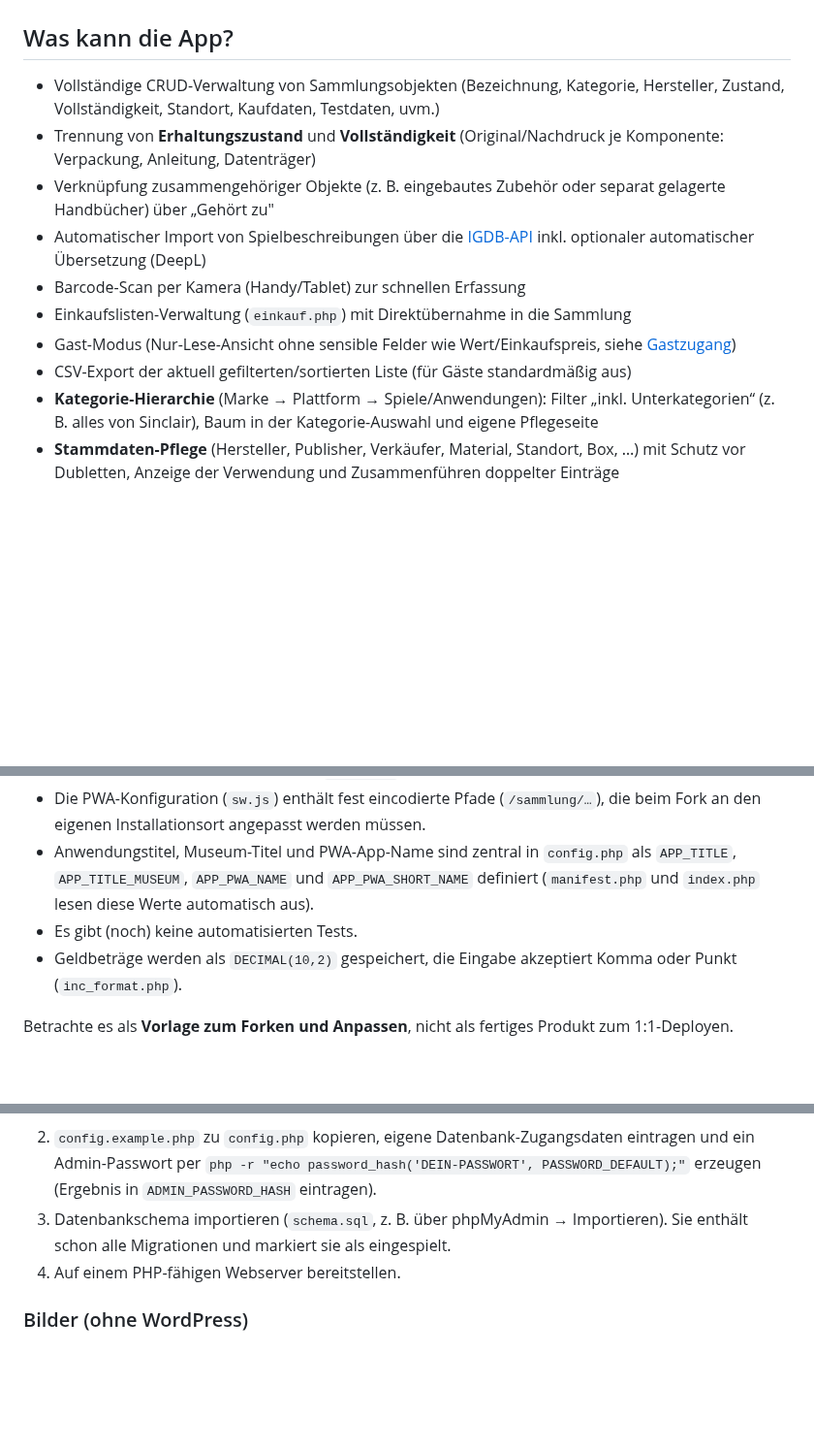
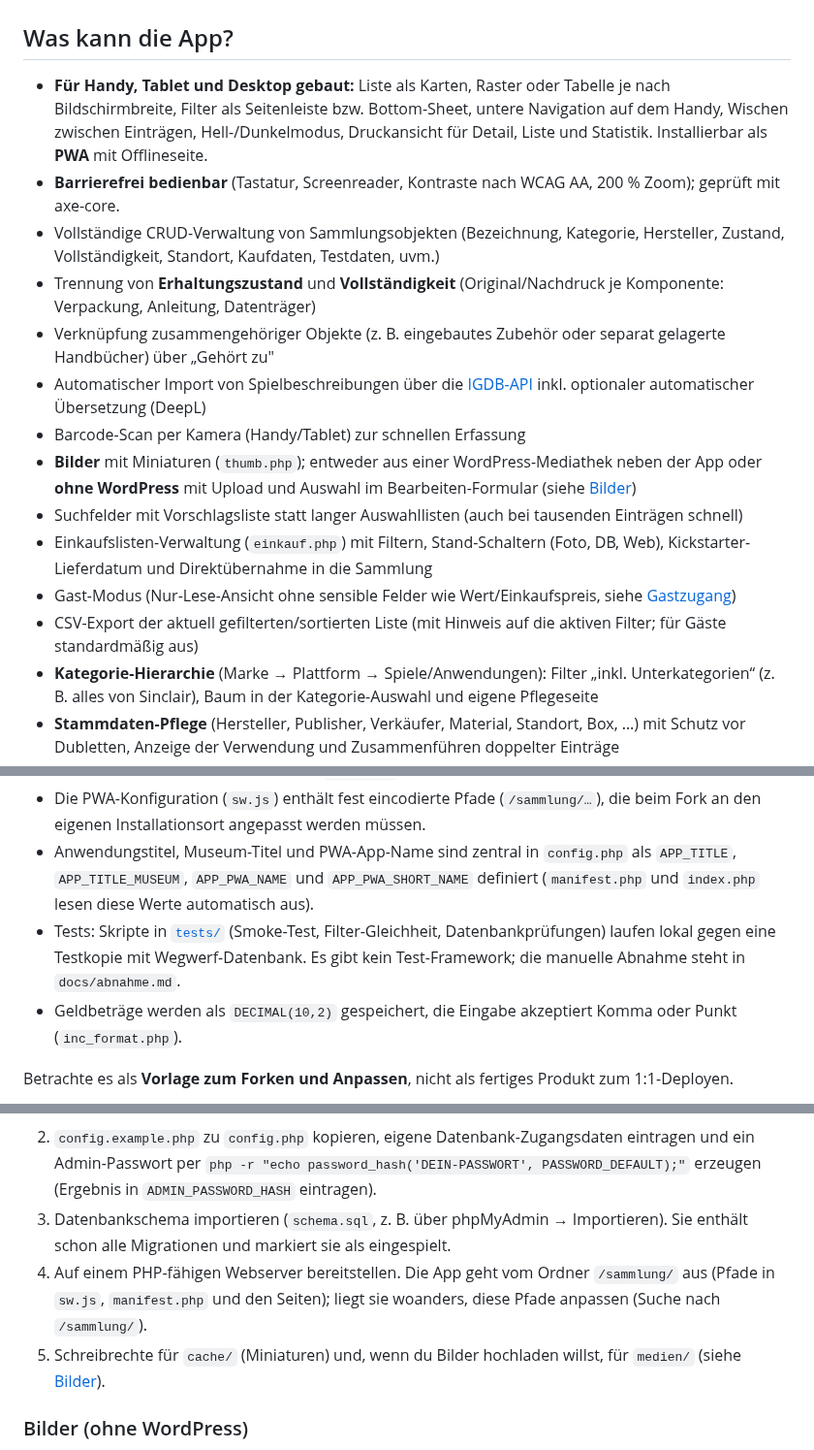
Before and after one commit to Jungsis-Corner/sammlungsdatenbank, a Markdown page: README.md, 3 parts joined by grey strips. Shown at 97% size. Rendered like a GitHub page; blank space fills up the shorter version.

Commit message:
README: Stand nach Überarbeitung (Oberfläche, PWA, Barrierefreiheit, Bilder, Tests, Sicherheitsheader, Voraussetzungen)
Co-Authored-By: Claude Sonnet 5.5 <noreply@anthropic.com>

````diff
--- a/README.md
+++ b/README.md
@@ -18,14 +18,18 @@ Eine selbstgebaute Web-Anwendung (PHP/MySQL) zur Verwaltung einer physischen Sam
 
 ## Was kann die App?
 
+- **Für Handy, Tablet und Desktop gebaut:** Liste als Karten, Raster oder Tabelle je nach Bildschirmbreite, Filter als Seitenleiste bzw. Bottom-Sheet, untere Navigation auf dem Handy, Wischen zwischen Einträgen, Hell-/Dunkelmodus, Druckansicht für Detail, Liste und Statistik. Installierbar als **PWA** mit Offlineseite.
+- **Barrierefrei bedienbar** (Tastatur, Screenreader, Kontraste nach WCAG AA, 200 % Zoom); geprüft mit axe-core.
 - Vollständige CRUD-Verwaltung von Sammlungsobjekten (Bezeichnung, Kategorie, Hersteller, Zustand, Vollständigkeit, Standort, Kaufdaten, Testdaten, uvm.)
 - Trennung von **Erhaltungszustand** und **Vollständigkeit** (Original/Nachdruck je Komponente: Verpackung, Anleitung, Datenträger)
 - Verknüpfung zusammengehöriger Objekte (z. B. eingebautes Zubehör oder separat gelagerte Handbücher) über „Gehört zu"
 - Automatischer Import von Spielbeschreibungen über die [IGDB-API](https://api-docs.igdb.com/) inkl. optionaler automatischer Übersetzung (DeepL)
 - Barcode-Scan per Kamera (Handy/Tablet) zur schnellen Erfassung
-- Einkaufslisten-Verwaltung (`einkauf.php`) mit Direktübernahme in die Sammlung
+- **Bilder** mit Miniaturen (`thumb.php`); entweder aus einer WordPress-Mediathek neben der App oder **ohne WordPress** mit Upload und Auswahl im Bearbeiten-Formular (siehe [Bilder](#bilder-ohne-wordpress))
+- Suchfelder mit Vorschlagsliste statt langer Auswahllisten (auch bei tausenden Einträgen schnell)
+- Einkaufslisten-Verwaltung (`einkauf.php`) mit Filtern, Stand-Schaltern (Foto, DB, Web), Kickstarter-Lieferdatum und Direktübernahme in die Sammlung
 - Gast-Modus (Nur-Lese-Ansicht ohne sensible Felder wie Wert/Einkaufspreis, siehe [Gastzugang](#gastzugang))
-- CSV-Export der aktuell gefilterten/sortierten Liste (für Gäste standardmäßig aus)
+- CSV-Export der aktuell gefilterten/sortierten Liste (mit Hinweis auf die aktiven Filter; für Gäste standardmäßig aus)
 - **Kategorie-Hierarchie** (Marke → Plattform → Spiele/Anwendungen): Filter „inkl. Unterkategorien“ (z. B. alles von Sinclair), Baum in der Kategorie-Auswahl und eigene Pflegeseite
 - **Stammdaten-Pflege** (Hersteller, Publisher, Verkäufer, Material, Standort, Box, …) mit Schutz vor Dubletten, Anzeige der Verwendung und Zusammenführen doppelter Einträge
 - **Boxen** als eigene Stammdaten („Box 1“, „Regal“) statt freier Zahl, mit Filter und Anzeige in Liste, Detail und Export
@@ -42,7 +47,7 @@ Dieses Projekt ist **aus einem konkreten, persönlichen Anwendungsfall gewachsen
 - Getestet auf klassischem Shared-Hosting (Apache + PHP + MySQL). Für andere Umgebungen (nginx, Docker, …) sind ggf. Anpassungen an `.htaccess` nötig.
 - Die PWA-Konfiguration (`sw.js`) enthält fest eincodierte Pfade (`/sammlung/…`), die beim Fork an den eigenen Installationsort angepasst werden müssen.
 - Anwendungstitel, Museum-Titel und PWA-App-Name sind zentral in `config.php` als `APP_TITLE`, `APP_TITLE_MUSEUM`, `APP_PWA_NAME` und `APP_PWA_SHORT_NAME` definiert (`manifest.php` und `index.php` lesen diese Werte automatisch aus).
-- Es gibt (noch) keine automatisierten Tests.
+- Tests: Skripte in [`tests/`](tests/README.md) (Smoke-Test, Filter-Gleichheit, Datenbankprüfungen) laufen lokal gegen eine Testkopie mit Wegwerf-Datenbank. Es gibt kein Test-Framework; die manuelle Abnahme steht in `docs/abnahme.md`.
 - Geldbeträge werden als `DECIMAL(10,2)` gespeichert, die Eingabe akzeptiert Komma oder Punkt (`inc_format.php`).
 
 Betrachte es als **Vorlage zum Forken und Anpassen**, nicht als fertiges Produkt zum 1:1-Deployen.
@@ -75,7 +80,8 @@ Die Cookie-Domain der Session kommt aus `SESSION_COOKIE_DOMAIN` in `config.php`.
    ```
 2. `config.example.php` zu `config.php` kopieren, eigene Datenbank-Zugangsdaten eintragen und ein Admin-Passwort per `php -r "echo password_hash('DEIN-PASSWORT', PASSWORD_DEFAULT);"` erzeugen (Ergebnis in `ADMIN_PASSWORD_HASH` eintragen).
 3. Datenbankschema importieren (`schema.sql`, z. B. über phpMyAdmin → Importieren). Sie enthält schon alle Migrationen und markiert sie als eingespielt.
-4. Auf einem PHP-fähigen Webserver bereitstellen.
+4. Auf einem PHP-fähigen Webserver bereitstellen. Die App geht vom Ordner `/sammlung/` aus (Pfade in `sw.js`, `manifest.php` und den Seiten); liegt sie woanders, diese Pfade anpassen (Suche nach `/sammlung/`).
+5. Schreibrechte für `cache/` (Miniaturen) und, wenn du Bilder hochladen willst, für `medien/` (siehe [Bilder](#bilder-ohne-wordpress)).
 
 ### Bilder (ohne WordPress)
 
````
Also changed, not shown: other parts of README.md (+7 -1 lines).
